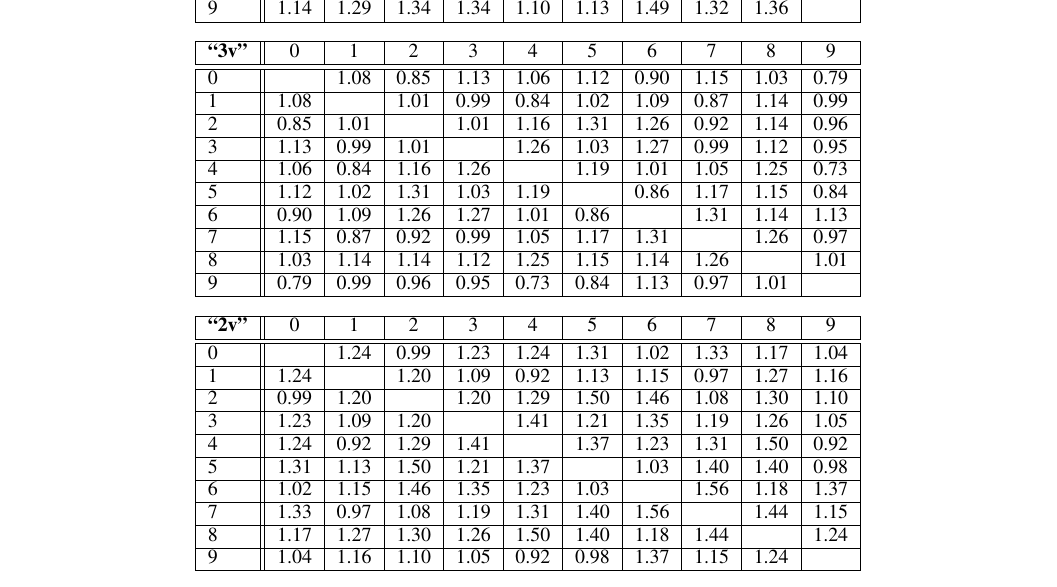
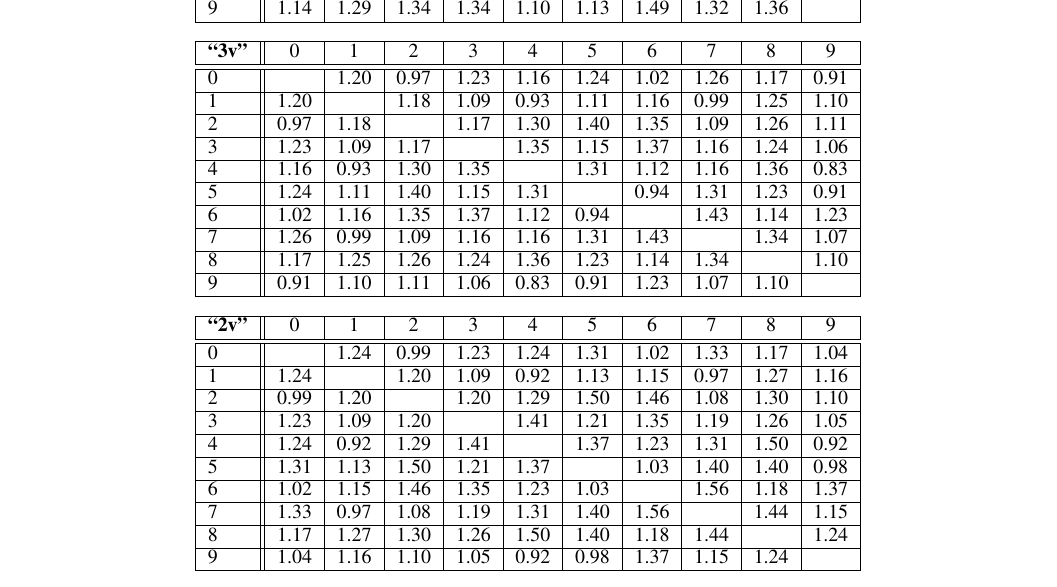
Before and after one commit to blaisegenest/vericompensate, a LaTeX document (AAAI2026/Sup.tex, which reads AAAI2026/moreexp.tex): part of page 5 of 5, cut so that both start at the same text. Compiled offline with pdfLaTeX.

Commit message:
correct the table

```diff
--- a/AAAI2026/moreexp.tex
+++ b/AAAI2026/moreexp.tex
@@ -194,16 +194,16 @@ Last, we report in Table~\ref{table.pair} the bounds $\beta^{.5}_{C,D}$ obtained
 
 	\begin{tabular}{|l||c|c|c|c|c|c|c|c|c|c|}\hline
 		{\bf "3v"} & 0 & 1 & 2 & 3 & 4 & 5 & 6 & 7 & 8 & 9 \\\hline\hline
-0 & &1.08 &0.85 &1.13 &1.06 &1.12 &0.90 &1.15 &1.03 &0.79  \\\hline
-1 &1.08 & &1.01 &0.99 &0.84 &1.02 &1.09 &0.87 &1.14 &0.99  \\\hline
-2 &0.85 &1.01 & &1.01 &1.16 &1.31 &1.26 &0.92 &1.14 &0.96  \\\hline
-3 &1.13 &0.99 &1.01 & &1.26 &1.03 &1.27 &0.99 &1.12 &0.95  \\\hline
-4 &1.06 &0.84 &1.16 &1.26 & &1.19 &1.01 &1.05 &1.25 &0.73  \\\hline
-5 &1.12 &1.02 &1.31 &1.03 &1.19 & &0.86 &1.17 &1.15 &0.84  \\\hline
-6 &0.90 &1.09 &1.26 &1.27 &1.01 &0.86 & &1.31 &1.14 &1.13  \\\hline
-7 &1.15 &0.87 &0.92 &0.99 &1.05 &1.17 &1.31 & &1.26 &0.97  \\\hline
-8 &1.03 &1.14 &1.14 &1.12 &1.25 &1.15 &1.14 &1.26 & &1.01  \\\hline
-9 &0.79 &0.99 &0.96 &0.95 &0.73 &0.84 &1.13 &0.97 &1.01 &  \\\hline
+0 & &1.20 &0.97 &1.23 &1.16 &1.24 &1.02 &1.26 &1.17 &0.91  \\\hline
+1 &1.20 & &1.18 &1.09 &0.93 &1.11 &1.16 &0.99 &1.25 &1.10  \\\hline
+2 &0.97 &1.18 & &1.17 &1.30 &1.40 &1.35 &1.09 &1.26 &1.11  \\\hline
+3 &1.23 &1.09 &1.17 & &1.35 &1.15 &1.37 &1.16 &1.24 &1.06  \\\hline
+4 &1.16 &0.93 &1.30 &1.35 & &1.31 &1.12 &1.16 &1.36 &0.83  \\\hline
+5 &1.24 &1.11 &1.40 &1.15 &1.31 & &0.94 &1.31 &1.23 &0.91  \\\hline
+6 &1.02 &1.16 &1.35 &1.37 &1.12 &0.94 & &1.43 &1.14 &1.23  \\\hline
+7 &1.26 &0.99 &1.09 &1.16 &1.16 &1.31 &1.43 & &1.34 &1.07  \\\hline
+8 &1.17 &1.25 &1.26 &1.24 &1.36 &1.23 &1.14 &1.34 & &1.10  \\\hline
+9 &0.91 &1.10 &1.11 &1.06 &0.83 &0.91 &1.23 &1.07 &1.10 &  \\\hline
 	\end{tabular}
 
 \vspace{0.3cm}
```
